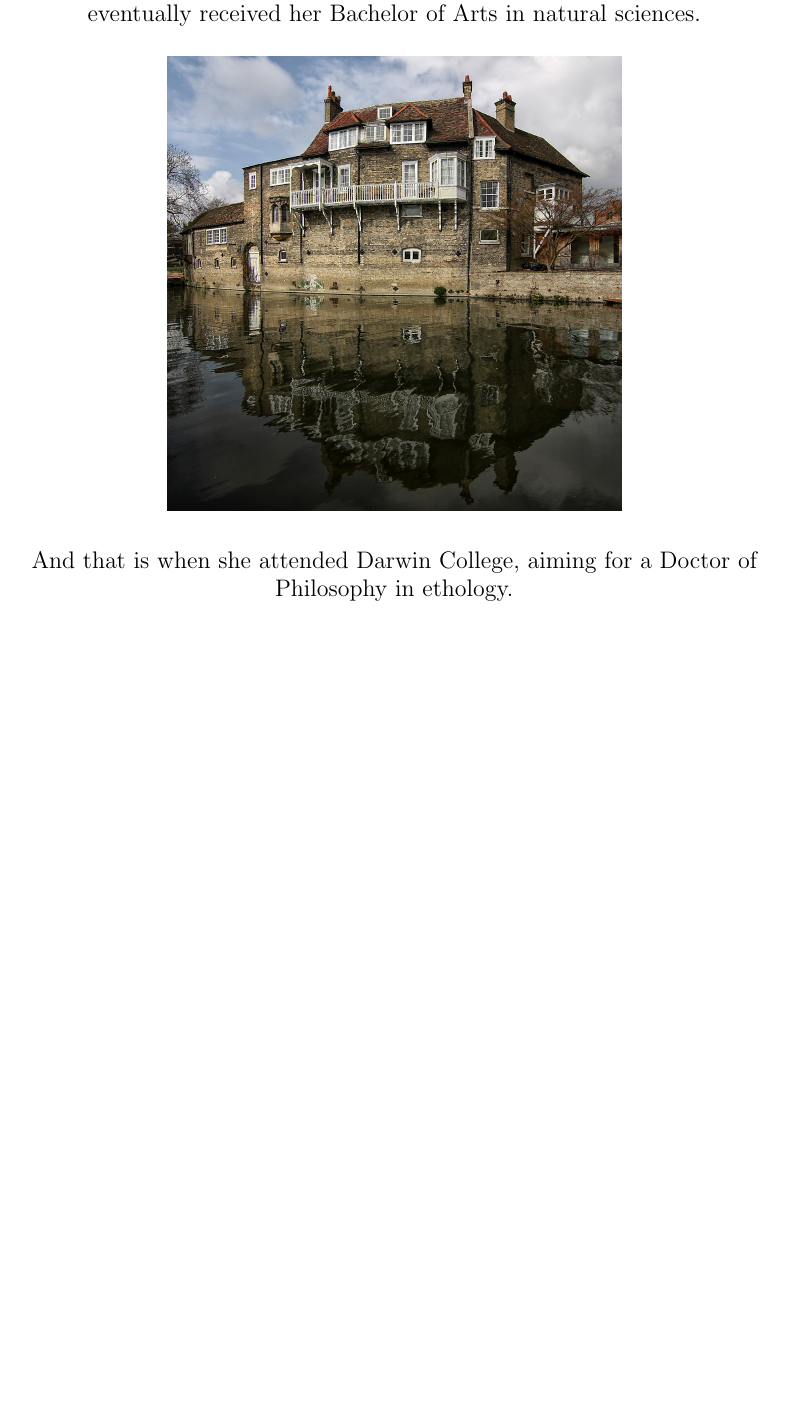
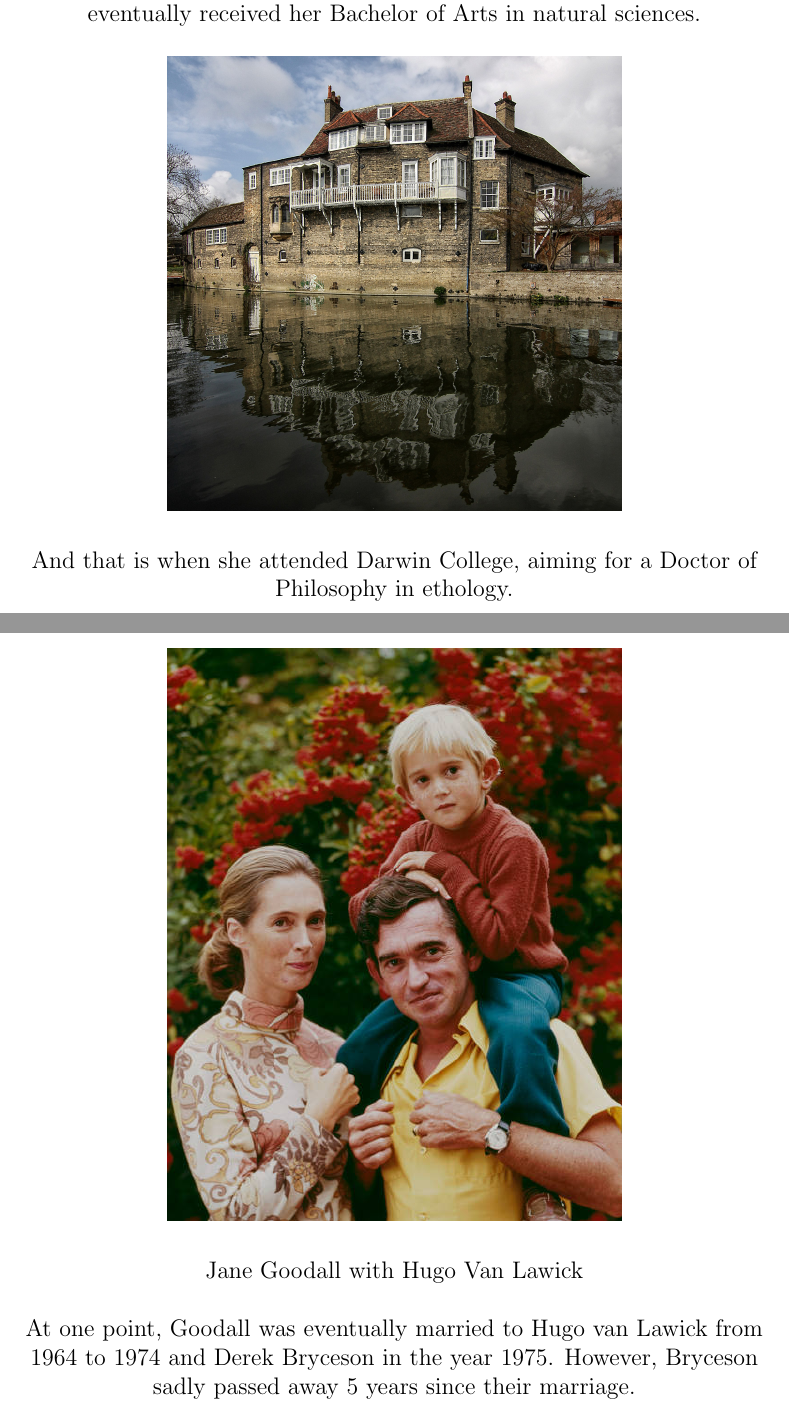
Before and after one commit to rayhan-wijaya/jane-goodall-script, a LaTeX document (jane-goodall/script.tex): part of page 5 of 5 before the commit and two parts of pages 5 and 6 of 6 after it, the two joined at a grey line, cut so that both start at the same text, the shorter picture padded with empty space. Compiled offline with pdfLaTeX.

Commit message:
added section for marital status

```diff
--- a/jane-goodall/script.tex
+++ b/jane-goodall/script.tex
@@ -93,4 +93,18 @@ received her Bachelor of Arts in natural sciences.
 And that is when she attended Darwin College, aiming for a Doctor of Philosophy
 in ethology.
 
+\pagebreak
+
+\includegraphics[
+    width=8cm,
+    height=18cm,
+    keepaspectratio
+]{jane-goodall-hugo}
+
+Jane Goodall with Hugo Van Lawick
+
+At one point, Goodall was eventually married to Hugo van Lawick from 1964 to
+1974 and Derek Bryceson in the year 1975. However, Bryceson sadly passed away 5
+years since their marriage.
+
 \end{document}
```
